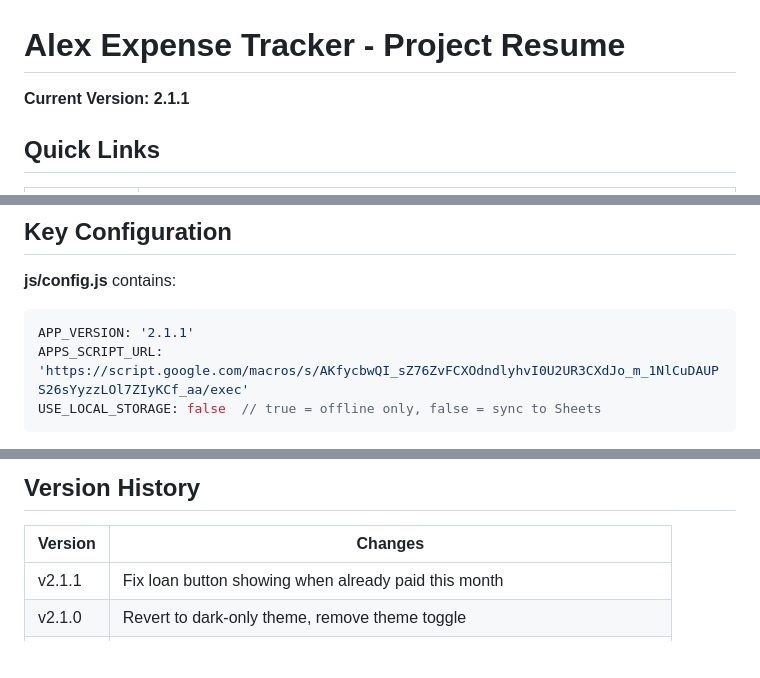
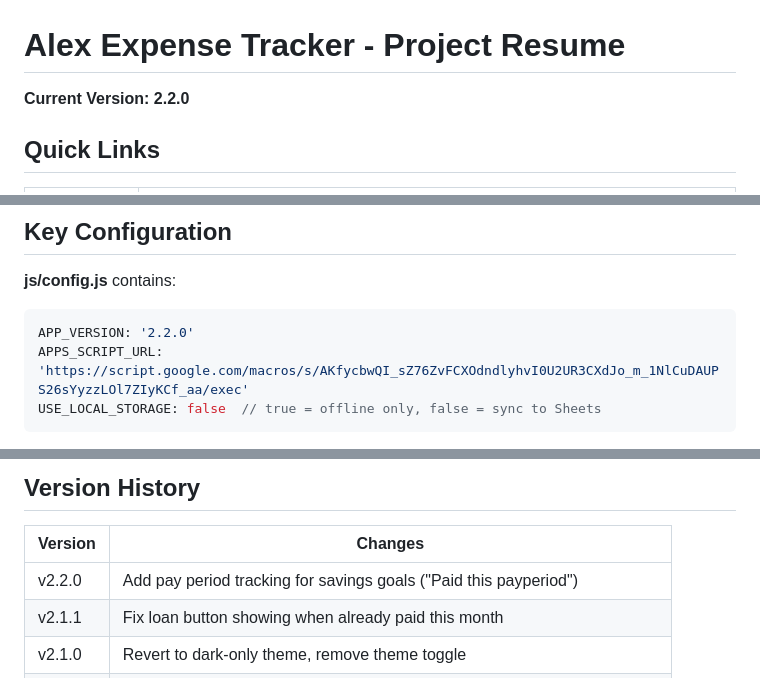
Before and after one commit to DASatizabal/alex-expense-tracker, a Markdown page: RESUME.md, 3 parts joined by grey strips. Rendered like a GitHub page; blank space fills up the shorter version.

Commit message:
Update docs for v2.2.0
Co-Authored-By: Claude Opus 4.5 <noreply@anthropic.com>

````diff
--- a/RESUME.md
+++ b/RESUME.md
@@ -1,6 +1,6 @@
 # Alex Expense Tracker - Project Resume
 
-**Current Version: 2.1.1**
+**Current Version: 2.2.0**
 
 ## Quick Links
 
@@ -66,7 +66,7 @@ alex-expense-tracker/
 
 **js/config.js** contains:
 ```javascript
-APP_VERSION: '2.1.1'
+APP_VERSION: '2.2.0'
 APPS_SCRIPT_URL: 'https://script.google.com/macros/s/AKfycbwQI_sZ76ZvFCXOdndlyhvI0U2UR3CXdJo_m_1NlCuDAUPS26sYyzzLOl7ZIyKCf_aa/exec'
 USE_LOCAL_STORAGE: false  // true = offline only, false = sync to Sheets
 ```
@@ -156,6 +156,7 @@ GitHub Pages auto-deploys within 1-2 minutes.
 
 | Version | Changes |
 |---------|---------|
+| v2.2.0 | Add pay period tracking for savings goals ("Paid this payperiod") |
 | v2.1.1 | Fix loan button showing when already paid this month |
 | v2.1.0 | Revert to dark-only theme, remove theme toggle |
 | v2.0.2 | Fix light/dark mode colors throughout app |
````
Also changed, not shown: README.md (+1 -1 lines).
